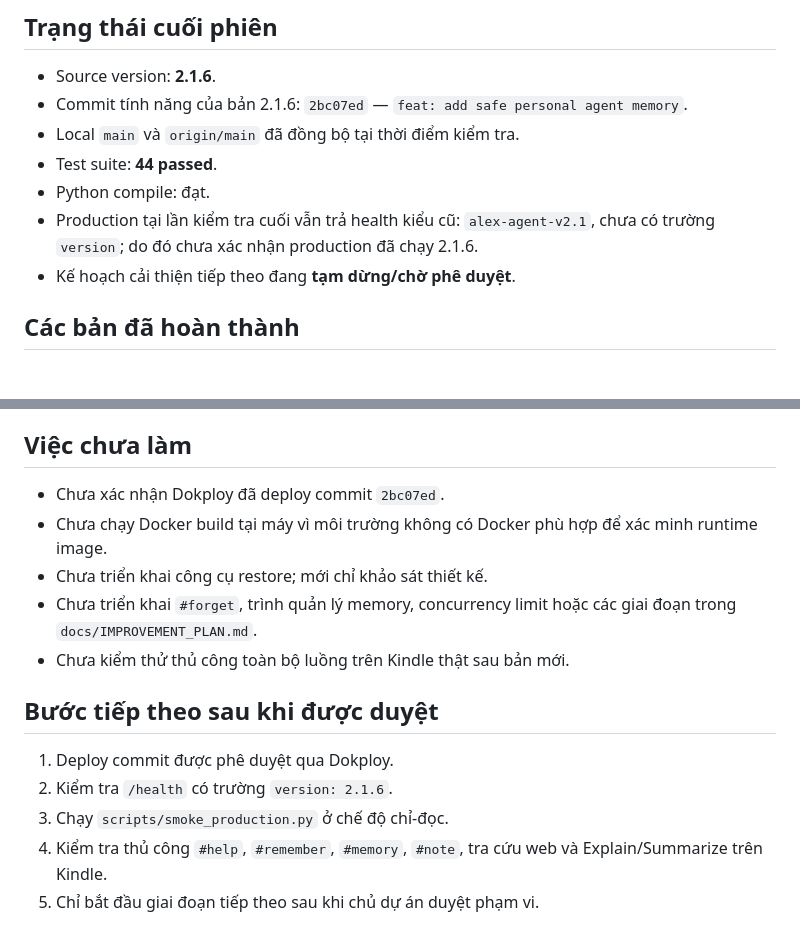
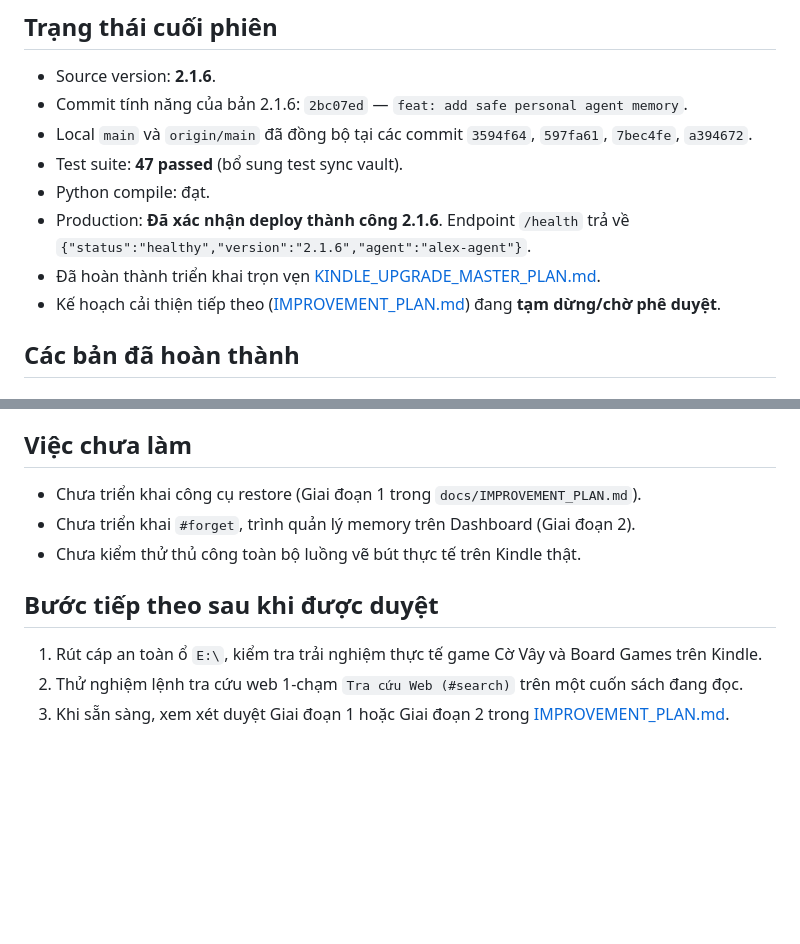
Before and after one commit to AlexT182/kindle-ai-gateway, a Markdown page: docs/sessions/SESSION-2026-11-01.md, 2 parts joined by grey strips. Drawn GitHub-style; blank space fills up the shorter version.

Commit message:
docs: record full afternoon and evening session and update changelog

```diff
--- a/docs/sessions/SESSION-2026-11-01.md
+++ b/docs/sessions/SESSION-2026-11-01.md
@@ -8,11 +8,12 @@ Kiểm tra lại Kindle AI Gateway, nâng mức an toàn và độ tin cậy, đ
 
 - Source version: **2.1.6**.
 - Commit tính năng của bản 2.1.6: `2bc07ed` — `feat: add safe personal agent memory`.
-- Local `main` và `origin/main` đã đồng bộ tại thời điểm kiểm tra.
-- Test suite: **44 passed**.
+- Local `main` và `origin/main` đã đồng bộ tại các commit `3594f64`, `597fa61`, `7bec4fe`, `a394672`.
+- Test suite: **47 passed** (bổ sung test sync vault).
 - Python compile: đạt.
-- Production tại lần kiểm tra cuối vẫn trả health kiểu cũ: `alex-agent-v2.1`, chưa có trường `version`; do đó chưa xác nhận production đã chạy 2.1.6.
-- Kế hoạch cải thiện tiếp theo đang **tạm dừng/chờ phê duyệt**.
+- Production: **Đã xác nhận deploy thành công 2.1.6**. Endpoint `/health` trả về `{"status":"healthy","version":"2.1.6","agent":"alex-agent"}`.
+- Đã hoàn thành triển khai trọn vẹn [KINDLE_UPGRADE_MASTER_PLAN.md](../KINDLE_UPGRADE_MASTER_PLAN.md).
+- Kế hoạch cải thiện tiếp theo ([IMPROVEMENT_PLAN.md](../IMPROVEMENT_PLAN.md)) đang **tạm dừng/chờ phê duyệt**.
 
 ## Các bản đã hoàn thành
 
@@ -108,15 +151,11 @@ Smoke test không gọi model AI và không ghi dữ liệu.
 ## Việc chưa làm
 
-- Chưa xác nhận Dokploy đã deploy commit `2bc07ed`.
-- Chưa chạy Docker build tại máy vì môi trường không có Docker phù hợp để xác minh runtime image.
-- Chưa triển khai công cụ restore; mới chỉ khảo sát thiết kế.
-- Chưa triển khai `#forget`, trình quản lý memory, concurrency limit hoặc các giai đoạn trong `docs/IMPROVEMENT_PLAN.md`.
-- Chưa kiểm thử thủ công toàn bộ luồng trên Kindle thật sau bản mới.
+- Chưa triển khai công cụ restore (Giai đoạn 1 trong `docs/IMPROVEMENT_PLAN.md`).
+- Chưa triển khai `#forget`, trình quản lý memory trên Dashboard (Giai đoạn 2).
+- Chưa kiểm thử thủ công toàn bộ luồng vẽ bút thực tế trên Kindle thật.
 
 ## Bước tiếp theo sau khi được duyệt
 
-1. Deploy commit được phê duyệt qua Dokploy.
-2. Kiểm tra `/health` có trường `version: 2.1.6`.
-3. Chạy `scripts/smoke_production.py` ở chế độ chỉ-đọc.
-4. Kiểm tra thủ công `#help`, `#remember`, `#memory`, `#note`, tra cứu web và Explain/Summarize trên Kindle.
-5. Chỉ bắt đầu giai đoạn tiếp theo sau khi chủ dự án duyệt phạm vi.
+1. Rút cáp an toàn ổ `E:\`, kiểm tra trải nghiệm thực tế game Cờ Vây và Board Games trên Kindle.
+2. Thử nghiệm lệnh tra cứu web 1-chạm `Tra cứu Web (#search)` trên một cuốn sách đang đọc.
+3. Khi sẵn sàng, xem xét duyệt Giai đoạn 1 hoặc Giai đoạn 2 trong [IMPROVEMENT_PLAN.md](../IMPROVEMENT_PLAN.md).
```
Also changed, not shown: other parts of docs/sessions/SESSION-2026-11-01.md (+42 -0 lines), CHANGELOG.md (+9 -4 lines).
